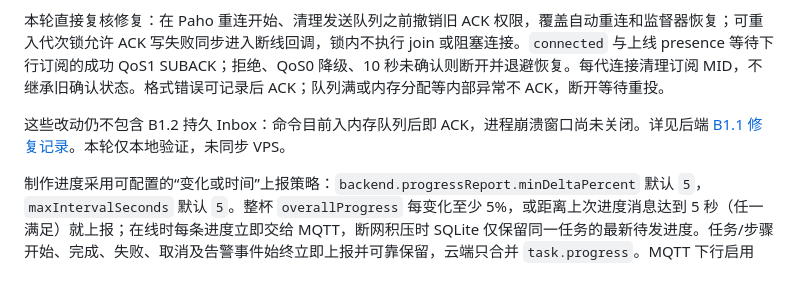
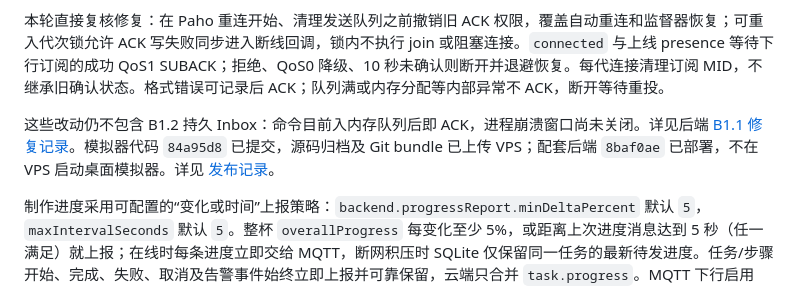
Before and after one commit to woodbridgehi/coffee-terminal-simulator, a Markdown page: README.md, the part around the change. GitHub-like rendering.

Commit message:
docs: record paired B1.1 VPS release and simulator archive

```diff
--- a/README.md
+++ b/README.md
@@ -569,7 +569,7 @@ node --check coffee-terminal/web/drink-visual.js
 
 本轮直接复核修复：在 Paho 重连开始、清理发送队列之前撤销旧 ACK 权限，覆盖自动重连和监督器恢复；可重入代次锁允许 ACK 写失败同步进入断线回调，锁内不执行 join 或阻塞连接。`connected` 与上线 presence 等待下行订阅的成功 QoS1 SUBACK；拒绝、QoS0 降级、10 秒未确认则断开并退避恢复。每代连接清理订阅 MID，不继承旧确认状态。格式错误可记录后 ACK；队列满或内存分配等内部异常不 ACK，断开等待重投。
 
-这些改动仍不包含 B1.2 持久 Inbox：命令目前入内存队列后即 ACK，进程崩溃窗口尚未关闭。详见后端 [B1.1 修复记录](../coffee-cloud-mvp/docs/mqtt-lifecycle-review-2026-08-30.md)。本轮仅本地验证，未同步 VPS。
+这些改动仍不包含 B1.2 持久 Inbox：命令目前入内存队列后即 ACK，进程崩溃窗口尚未关闭。详见后端 [B1.1 修复记录](../coffee-cloud-mvp/docs/mqtt-lifecycle-review-2026-08-30.md)。模拟器代码 `84a95d8` 已提交，源码归档及 Git bundle 已上传 VPS；配套后端 `8baf0ae` 已部署，不在 VPS 启动桌面模拟器。详见 [发布记录](../coffee-cloud-mvp/docs/releases/2026-08-30-b11.md)。
 
 制作进度采用可配置的“变化或时间”上报策略：`backend.progressReport.minDeltaPercent` 默认 `5`，`maxIntervalSeconds` 默认 `5`。整杯 `overallProgress` 每变化至少 5%，或距离上次进度消息达到 5 秒（任一满足）就上报；在线时每条进度立即交给 MQTT，断网积压时 SQLite 仅保留同一任务的最新待发进度。任务/步骤开始、完成、失败、取消及告警事件始终立即上报并可靠保留，云端只合并 `task.progress`。MQTT 下行启用 manual ACK，命令只有进入本地有界队列后才确认，队列满时断开并依靠 QoS 1 重投。
 
```
